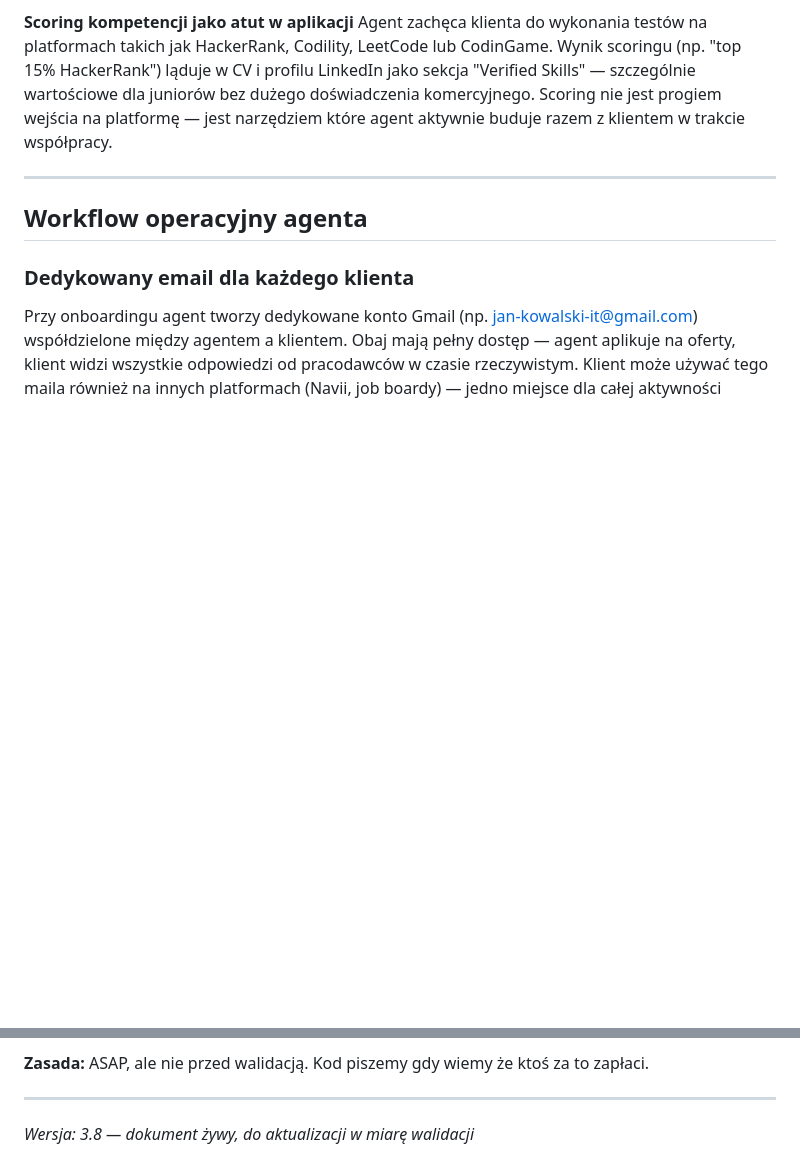
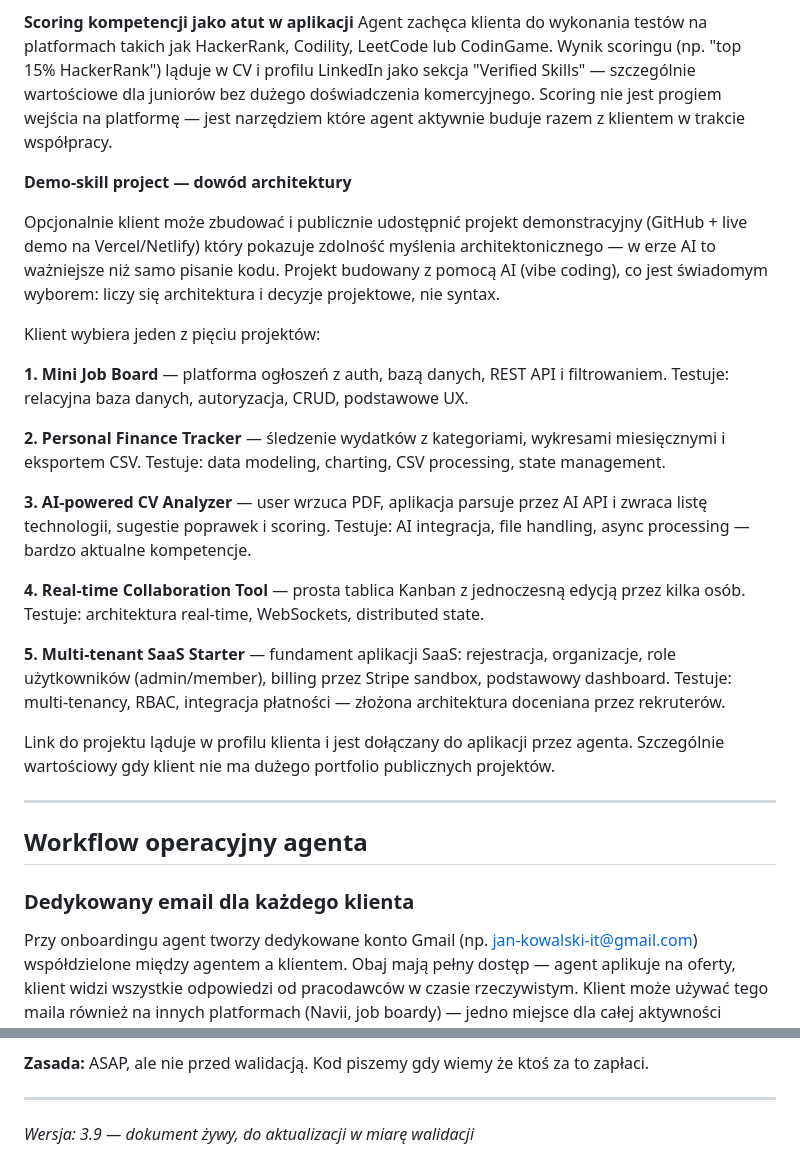
Before and after one commit to kolbinski/homodigital, a Markdown page: career-agent-product-brief.md, 2 parts joined by grey strips. Drawn GitHub-style; blank space fills up the shorter version.

```diff
--- a/career-agent-product-brief.md
+++ b/career-agent-product-brief.md
@@ -175,6 +175,24 @@ Sekcja About, słowa kluczowe pod algorytm LinkedIn, opisy doświadczeń języki
 
 **Scoring kompetencji jako atut w aplikacji**
 Agent zachęca klienta do wykonania testów na platformach takich jak HackerRank, Codility, LeetCode lub CodinGame. Wynik scoringu (np. "top 15% HackerRank") ląduje w CV i profilu LinkedIn jako sekcja "Verified Skills" — szczególnie wartościowe dla juniorów bez dużego doświadczenia komercyjnego. Scoring nie jest progiem wejścia na platformę — jest narzędziem które agent aktywnie buduje razem z klientem w trakcie współpracy.
+
+**Demo-skill project — dowód architektury**
+
+Opcjonalnie klient może zbudować i publicznie udostępnić projekt demonstracyjny (GitHub + live demo na Vercel/Netlify) który pokazuje zdolność myślenia architektonicznego — w erze AI to ważniejsze niż samo pisanie kodu. Projekt budowany z pomocą AI (vibe coding), co jest świadomym wyborem: liczy się architektura i decyzje projektowe, nie syntax.
+
+Klient wybiera jeden z pięciu projektów:
+
+**1. Mini Job Board** — platforma ogłoszeń z auth, bazą danych, REST API i filtrowaniem. Testuje: relacyjna baza danych, autoryzacja, CRUD, podstawowe UX.
+
+**2. Personal Finance Tracker** — śledzenie wydatków z kategoriami, wykresami miesięcznymi i eksportem CSV. Testuje: data modeling, charting, CSV processing, state management.
+
+**3. AI-powered CV Analyzer** — user wrzuca PDF, aplikacja parsuje przez AI API i zwraca listę technologii, sugestie poprawek i scoring. Testuje: AI integracja, file handling, async processing — bardzo aktualne kompetencje.
+
+**4. Real-time Collaboration Tool** — prosta tablica Kanban z jednoczesną edycją przez kilka osób. Testuje: architektura real-time, WebSockets, distributed state.
+
+**5. Multi-tenant SaaS Starter** — fundament aplikacji SaaS: rejestracja, organizacje, role użytkowników (admin/member), billing przez Stripe sandbox, podstawowy dashboard. Testuje: multi-tenancy, RBAC, integracja płatności — złożona architektura doceniana przez rekruterów.
+
+Link do projektu ląduje w profilu klienta i jest dołączany do aplikacji przez agenta. Szczególnie wartościowy gdy klient nie ma dużego portfolio publicznych projektów.
 
 ---
 
@@ -871,4 +889,4 @@ Start budowania platformy uzależniony od pozyskania co-foundera.
 
 ---
 
-_Wersja: 3.8 — dokument żywy, do aktualizacji w miarę walidacji_
+_Wersja: 3.9 — dokument żywy, do aktualizacji w miarę walidacji_
```
